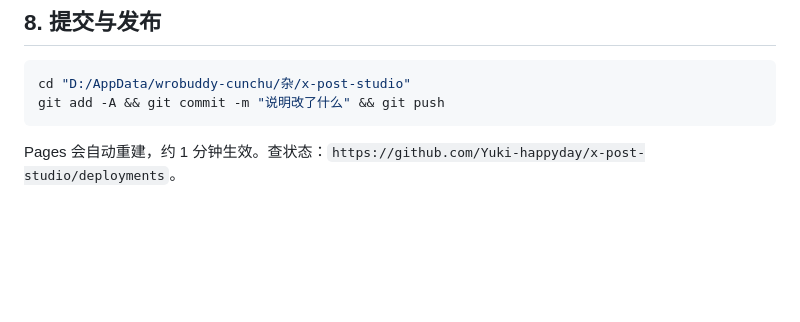
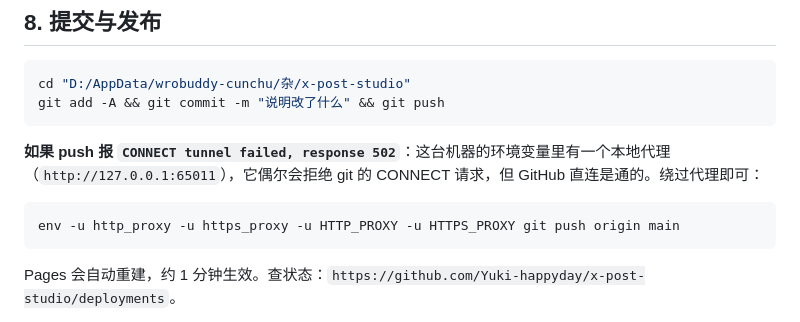
Before and after one commit to Yuki-happyday/x-post-studio, a Markdown page: HANDOFF.md, the part around the change. Drawn GitHub-style; blank space fills up the shorter version.

Commit message:
docs: 补充 push 代理 502 的绕过方法

````diff
--- a/HANDOFF.md
+++ b/HANDOFF.md
@@ -139,6 +139,12 @@ cd "D:/AppData/wrobuddy-cunchu/杂/x-post-studio"
 git add -A && git commit -m "说明改了什么" && git push
 ```
 
+**如果 push 报 `CONNECT tunnel failed, response 502`**：这台机器的环境变量里有一个本地代理（`http://127.0.0.1:65011`），它偶尔会拒绝 git 的 CONNECT 请求，但 GitHub 直连是通的。绕过代理即可：
+
+```bash
+env -u http_proxy -u https_proxy -u HTTP_PROXY -u HTTPS_PROXY git push origin main
+```
+
 Pages 会自动重建，约 1 分钟生效。查状态：`https://github.com/Yuki-happyday/x-post-studio/deployments`。
 
 `index.html` 里的 `og:image` 已是正式域名 `https://yuki-happyday.github.io/x-post-studio/assets/og-cover.png`，**换域名时必须同步改这两处**，否则分享出去没有缩略图。
````
